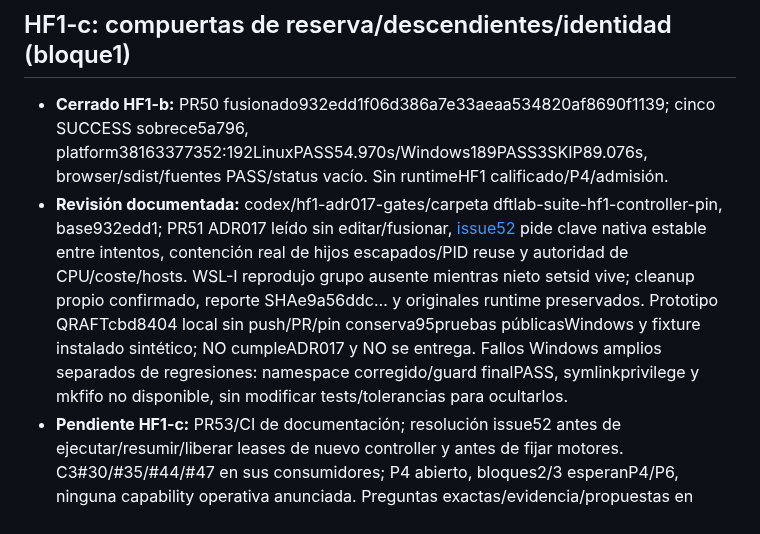
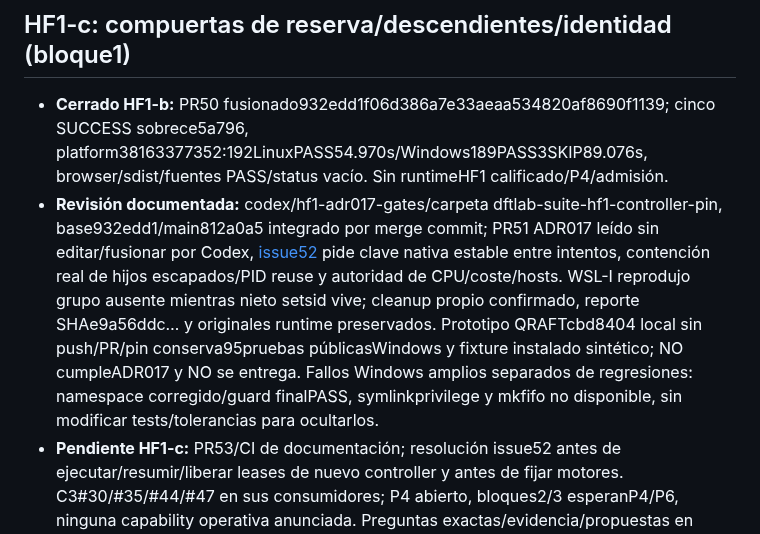
Before and after one commit to Jairomcarmona/dftlab-suite, a Markdown page: docs/reviews/REGISTRO_DEUDA.md, the part around the change. GitHub-like rendering.

```diff
--- a/docs/reviews/REGISTRO_DEUDA.md
+++ b/docs/reviews/REGISTRO_DEUDA.md
@@ -300,5 +300,5 @@ Estado verificado, no solo declarado:
 ## HF1-c: compuertas de reserva/descendientes/identidad (bloque1)
 
 - **Cerrado HF1-b:** PR50 fusionado932edd1f06d386a7e33aeaa534820af8690f1139; cinco SUCCESS sobrece5a796, platform38163377352:192LinuxPASS54.970s/Windows189PASS3SKIP89.076s, browser/sdist/fuentes PASS/status vacío. Sin runtimeHF1 calificado/P4/admisión.
-- **Revisión documentada:** codex/hf1-adr017-gates/carpeta dftlab-suite-hf1-controller-pin, base932edd1; PR51 ADR017 leído sin editar/fusionar, [issue52](https://github.com/Jairomcarmona/dftlab-suite/issues/52) pide clave nativa estable entre intentos, contención real de hijos escapados/PID reuse y autoridad de CPU/coste/hosts. WSL-I reprodujo grupo ausente mientras nieto setsid vive; cleanup propio confirmado, reporte SHAe9a56ddc… y originales runtime preservados. Prototipo QRAFTcbd8404 local sin push/PR/pin conserva95pruebas públicasWindows y fixture instalado sintético; NO cumpleADR017 y NO se entrega. Fallos Windows amplios separados de regresiones: namespace corregido/guard finalPASS, symlinkprivilege y mkfifo no disponible, sin modificar tests/tolerancias para ocultarlos.
+- **Revisión documentada:** codex/hf1-adr017-gates/carpeta dftlab-suite-hf1-controller-pin, base932edd1/main812a0a5 integrado por merge commit; PR51 ADR017 leído sin editar/fusionar por Codex, [issue52](https://github.com/Jairomcarmona/dftlab-suite/issues/52) pide clave nativa estable entre intentos, contención real de hijos escapados/PID reuse y autoridad de CPU/coste/hosts. WSL-I reprodujo grupo ausente mientras nieto setsid vive; cleanup propio confirmado, reporte SHAe9a56ddc… y originales runtime preservados. Prototipo QRAFTcbd8404 local sin push/PR/pin conserva95pruebas públicasWindows y fixture instalado sintético; NO cumpleADR017 y NO se entrega. Fallos Windows amplios separados de regresiones: namespace corregido/guard finalPASS, symlinkprivilege y mkfifo no disponible, sin modificar tests/tolerancias para ocultarlos.
 - **Pendiente HF1-c:** PR53/CI de documentación; resolución issue52 antes de ejecutar/resumir/liberar leases de nuevo controller y antes de fijar motores. C3#30/#35/#44/#47 en sus consumidores; P4 abierto, bloques2/3 esperanP4/P6, ninguna capability operativa anunciada. Preguntas exactas/evidencia/propuestas en sección propia TRASPASO.
```
Also changed, not shown: docs/reviews/TRASPASO.md (+2 -2 lines).
